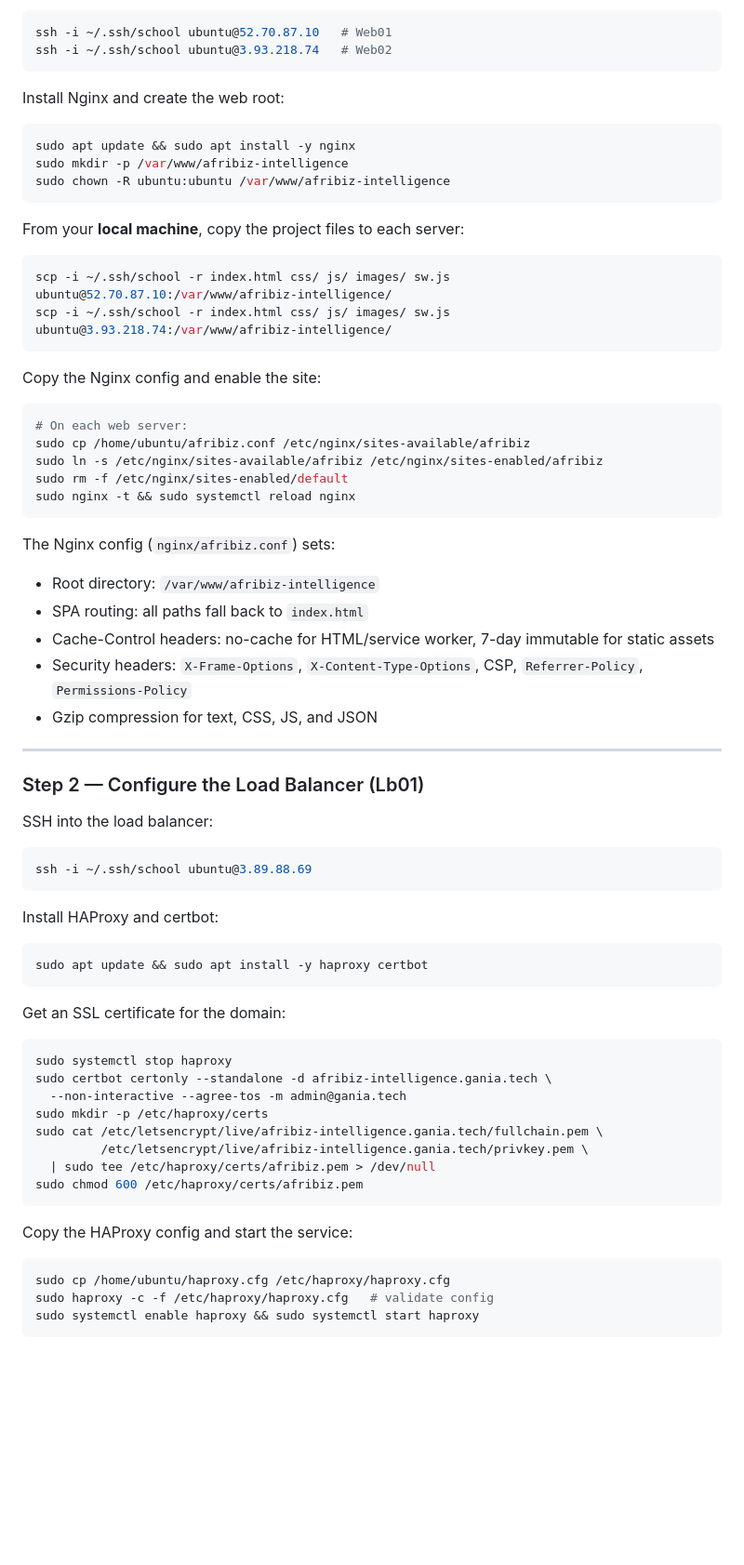
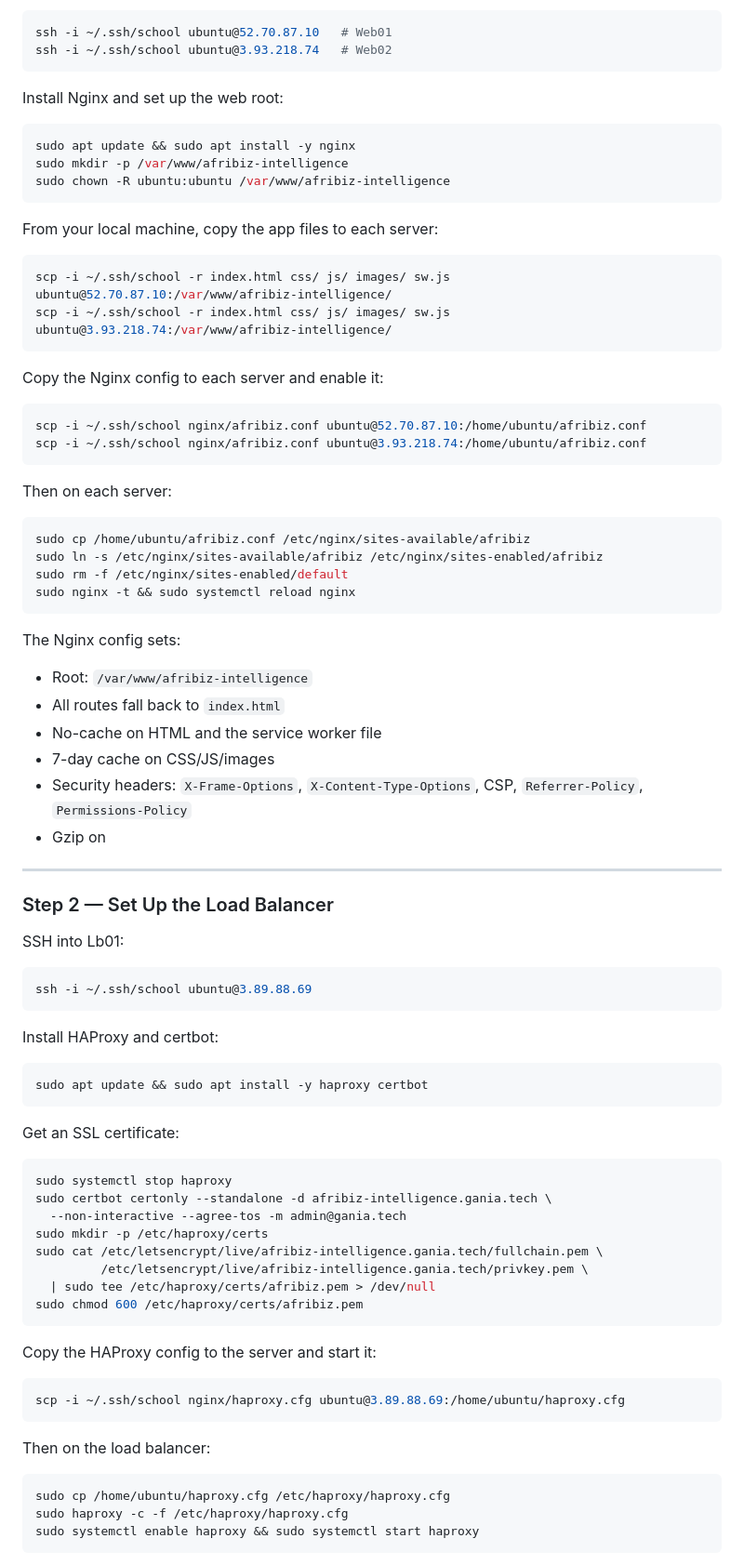
Before and after one commit to Gania-Isaro/afribiz-intelligence, a Markdown page: README.md, the part around one of its changes. Shown at 93% size. Rendered like a GitHub page; blank space fills up the shorter version.

````diff
--- a/README.md
+++ b/README.md
@@ -86,40 +88,46 @@ ssh -i ~/.ssh/school ubuntu@52.70.87.10   # Web01
 ssh -i ~/.ssh/school ubuntu@3.93.218.74   # Web02
 ```
 
-Install Nginx and create the web root:
+Install Nginx and set up the web root:
 ```bash
 sudo apt update && sudo apt install -y nginx
 sudo mkdir -p /var/www/afribiz-intelligence
 sudo chown -R ubuntu:ubuntu /var/www/afribiz-intelligence
 ```
 
-From your **local machine**, copy the project files to each server:
+From your local machine, copy the app files to each server:
 ```bash
 scp -i ~/.ssh/school -r index.html css/ js/ images/ sw.js ubuntu@52.70.87.10:/var/www/afribiz-intelligence/
 scp -i ~/.ssh/school -r index.html css/ js/ images/ sw.js ubuntu@3.93.218.74:/var/www/afribiz-intelligence/
 ```
 
-Copy the Nginx config and enable the site:
+Copy the Nginx config to each server and enable it:
 ```bash
-# On each web server:
+scp -i ~/.ssh/school nginx/afribiz.conf ubuntu@52.70.87.10:/home/ubuntu/afribiz.conf
+scp -i ~/.ssh/school nginx/afribiz.conf ubuntu@3.93.218.74:/home/ubuntu/afribiz.conf
+```
+
+Then on each server:
+```bash
 sudo cp /home/ubuntu/afribiz.conf /etc/nginx/sites-available/afribiz
 sudo ln -s /etc/nginx/sites-available/afribiz /etc/nginx/sites-enabled/afribiz
 sudo rm -f /etc/nginx/sites-enabled/default
 sudo nginx -t && sudo systemctl reload nginx
 ```
 
-The Nginx config (`nginx/afribiz.conf`) sets:
-- Root directory: `/var/www/afribiz-intelligence`
-- SPA routing: all paths fall back to `index.html`
-- Cache-Control headers: no-cache for HTML/service worker, 7-day immutable for static assets
+The Nginx config sets:
+- Root: `/var/www/afribiz-intelligence`
+- All routes fall back to `index.html`
+- No-cache on HTML and the service worker file
+- 7-day cache on CSS/JS/images
 - Security headers: `X-Frame-Options`, `X-Content-Type-Options`, CSP, `Referrer-Policy`, `Permissions-Policy`
-- Gzip compression for text, CSS, JS, and JSON
+- Gzip on
 
 ---
 
-### Step 2 — Configure the Load Balancer (Lb01)
+### Step 2 — Set Up the Load Balancer
 
-SSH into the load balancer:
+SSH into Lb01:
 ```bash
 ssh -i ~/.ssh/school ubuntu@3.89.88.69
 ```
@@ -129,7 +137,7 @@ Install HAProxy and certbot:
 sudo apt update && sudo apt install -y haproxy certbot
 ```
 
-Get an SSL certificate for the domain:
+Get an SSL certificate:
 ```bash
 sudo systemctl stop haproxy
 sudo certbot certonly --standalone -d afribiz-intelligence.gania.tech \
@@ -141,10 +149,15 @@ sudo cat /etc/letsencrypt/live/afribiz-intelligence.gania.tech/fullchain.pem \
 sudo chmod 600 /etc/haproxy/certs/afribiz.pem
 ```
 
-Copy the HAProxy config and start the service:
+Copy the HAProxy config to the server and start it:
+```bash
+scp -i ~/.ssh/school nginx/haproxy.cfg ubuntu@3.89.88.69:/home/ubuntu/haproxy.cfg
+```
+
+Then on the load balancer:
 ```bash
 sudo cp /home/ubuntu/haproxy.cfg /etc/haproxy/haproxy.cfg
-sudo haproxy -c -f /etc/haproxy/haproxy.cfg   # validate config
+sudo haproxy -c -f /etc/haproxy/haproxy.cfg
 sudo systemctl enable haproxy && sudo systemctl start haproxy
 ```
 
````
Also changed, not shown: other parts of README.md (+101 -103 lines).
